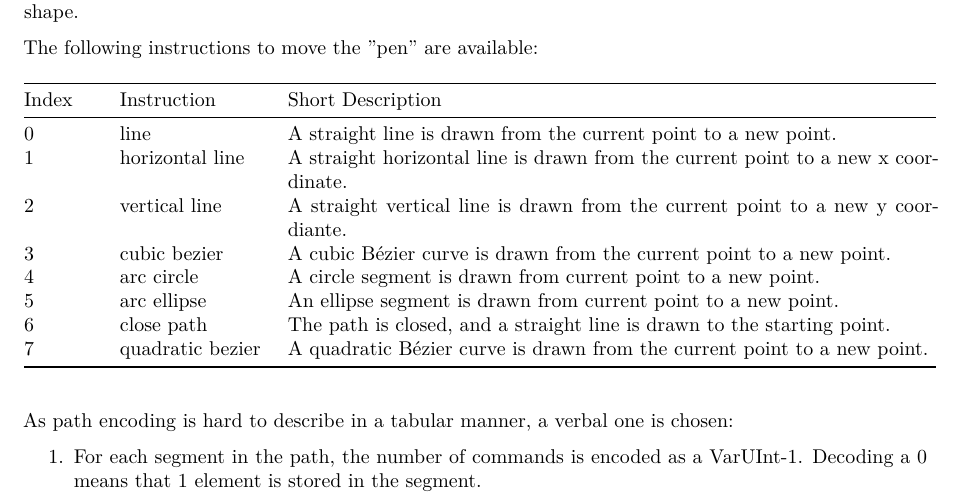
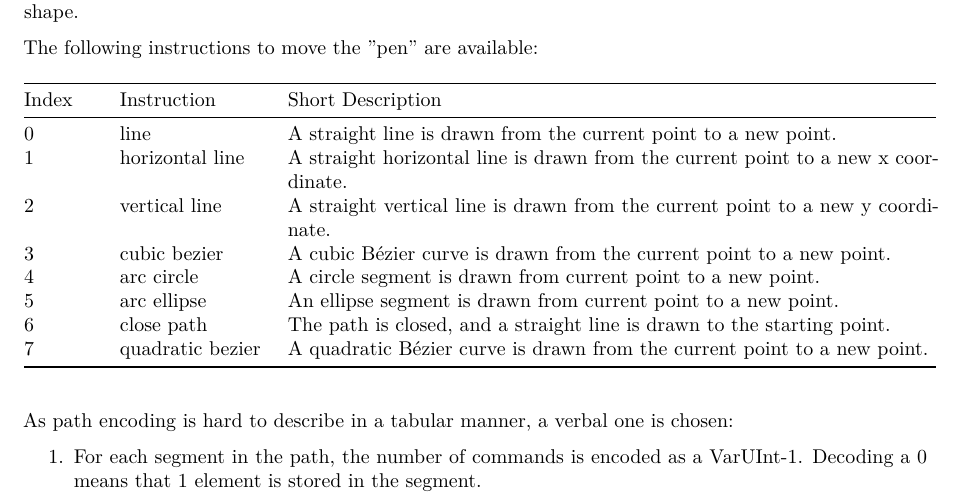
Before and after one commit to TinyVG/specification, a LaTeX paper (specification.tex): part of page 13 of 17, cut so that both start at the same text. Compiled offline with XeLaTeX.

Commit message:
Fix spelling of coordinate

```diff
--- a/specification.tex
+++ b/specification.tex
@@ -1032,7 +1032,7 @@ Index & Instruction & Short Description \\
 \endhead
 0 & line             & A straight line is drawn from the current point to a new point. \\
 1 & horizontal line  & A straight horizontal line is drawn from the current point to a new \texttt{x} coordinate. \\
-2 & vertical line    & A straight vertical line is drawn from the current point to a new \texttt{y} coordiante. \\
+2 & vertical line    & A straight vertical line is drawn from the current point to a new \texttt{y} coordinate. \\
 3 & cubic bezier     & A cubic Bézier curve is drawn from the current point to a new point. \\
 4 & arc circle       & A circle segment is drawn from current point to a new point. \\
 5 & arc ellipse      & An ellipse segment is drawn from current point to a new point. \\
```
